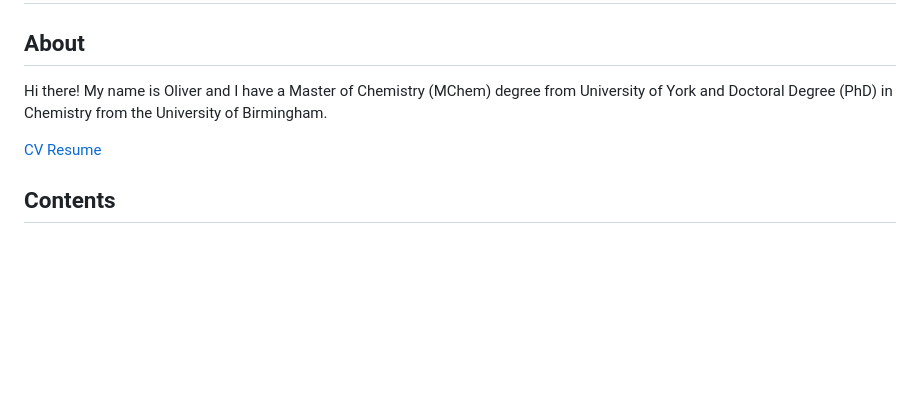
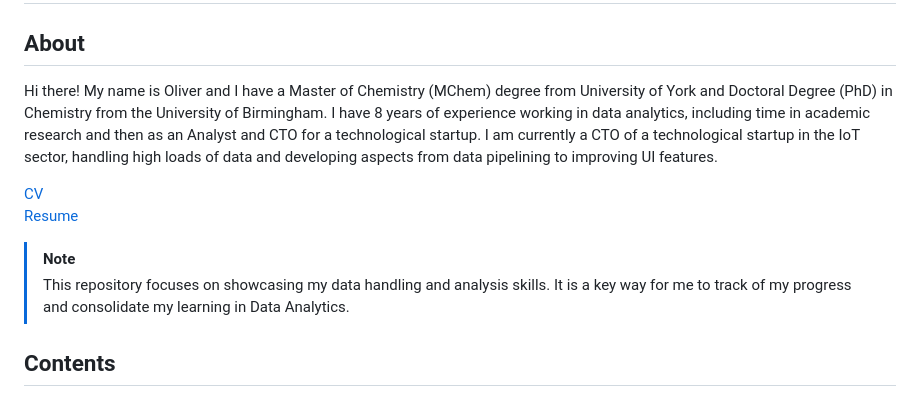
Before and after one commit to OliverDaubney/data_analysis_portfolio, a Markdown page: README.md, the part around the change. Drawn GitHub-style; blank space fills up the shorter version.

Commit message:
Updated readme with more information in the About section.

```diff
--- a/README.md
+++ b/README.md
@@ -1,14 +1,15 @@
 # Oliver Daubney - Data Analysis Portfolio
 
 ## About
-Hi there! My name is Oliver and I have a Master of Chemistry (MChem) degree from University of York and Doctoral Degree (PhD) in Chemistry from the University of Birmingham.
+Hi there! My name is Oliver and I have a Master of Chemistry (MChem) degree from University of York and Doctoral Degree (PhD) in Chemistry from the University of Birmingham. I have 8 years of experience working in data analytics, including time in academic research and then as an Analyst and CTO for a technological startup. I am currently a CTO of a technological startup in the IoT sector, handling high loads of data and developing aspects from data pipelining to improving UI features.
 
 [CV]()
 [Resume]()
 
-<!--
 > [!NOTE]
-> This portfolio focuses on my data analysis and statistics experience. If you are interested in algorithmics or data science please see the respective portfolios.
+> This repository focuses on showcasing my data handling and analysis skills. It is a key way for me to track of my progress and consolidate my learning in Data Analytics.
+
+<!--If you are interested in algorithmics or data science please see the respective portfolios.
 -->
 
 ## Contents
```
